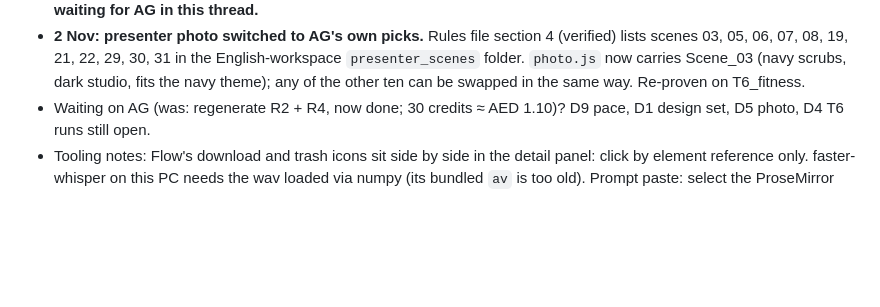
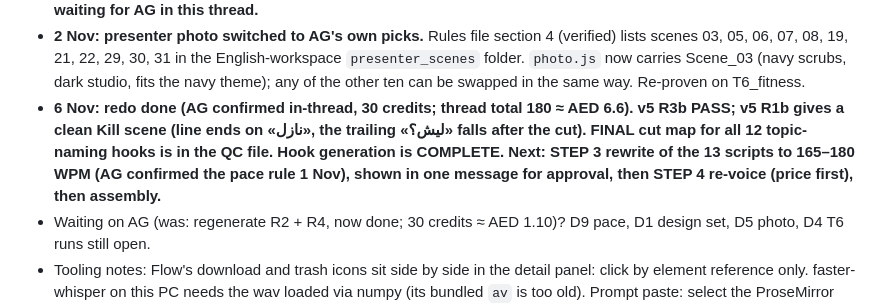
Before and after one commit to binharoonz-code/medical-vlog-sandbox, a Markdown page: handoff/HANDOVER_FULL_2026-10-30.md, the part around the change. Rendered like a GitHub page; blank space fills up the shorter version.

```diff
--- a/handoff/HANDOVER_FULL_2026-10-30.md
+++ b/handoff/HANDOVER_FULL_2026-10-30.md
@@ -135,6 +135,7 @@ Report in short, direct English; give AG's Arabic scripts in Arabic. Never publi
 - **Rules file read (2 Nov):** it replaces the older rule files and wins on conflict. Noted for this line: 1080p by default (4K only on AG's order), HeyGen last with only AG's spoken parts, 1 voice take per generation compared with references via `Documents/AG Vlog/tools/speech_compare.py`, Arabic scripts with [fast] on every part and no "…". Its hook section says "make a 10 s clip and keep the first 4 s"; the squeezed 3-per-run runs AG approved here on 1 Nov are kept unless AG says otherwise.
 - **Redo of R1 + R3 (30 credits): relayed yes from thread "Pipeline Update" on 2 Nov, not taken as approval here; waiting for AG in this thread.**
 - **2 Nov: presenter photo switched to AG's own picks.** Rules file section 4 (verified) lists scenes 03, 05, 06, 07, 08, 19, 21, 22, 29, 30, 31 in the English-workspace `presenter_scenes` folder. `photo.js` now carries Scene_03 (navy scrubs, dark studio, fits the navy theme); any of the other ten can be swapped in the same way. Re-proven on T6_fitness.
+- **6 Nov: redo done (AG confirmed in-thread, 30 credits; thread total 180 ≈ AED 6.6). v5 R3b PASS; v5 R1b gives a clean Kill scene (line ends on «نازل», the trailing «ليش؟» falls after the cut). FINAL cut map for all 12 topic-naming hooks is in the QC file. Hook generation is COMPLETE. Next: STEP 3 rewrite of the 13 scripts to 165–180 WPM (AG confirmed the pace rule 1 Nov), shown in one message for approval, then STEP 4 re-voice (price first), then assembly.**
 - Waiting on AG (was: regenerate R2 + R4, now done; 30 credits ≈ AED 1.10)? D9 pace, D1 design set, D5 photo, D4 T6 runs still open.
 - Tooling notes: Flow's download and trash icons sit side by side in the detail panel: click by element reference only. faster-whisper on this PC needs the wav loaded via numpy (its bundled `av` is too old). Prompt paste: select the ProseMirror contents with a Range before the synthetic paste, or the text is appended instead of replaced. `pace_165.py` now removes its temp file with os.remove (Windows has no rm); committed in fe4f37a.
 
```
Also changed, not shown: handoff/QC_HOOKS_2026-11-01.md (+27 -0 lines).
